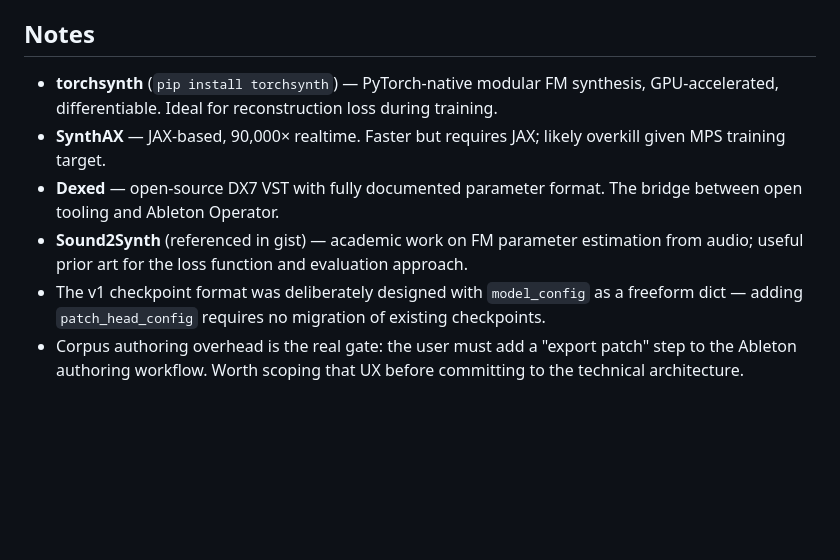
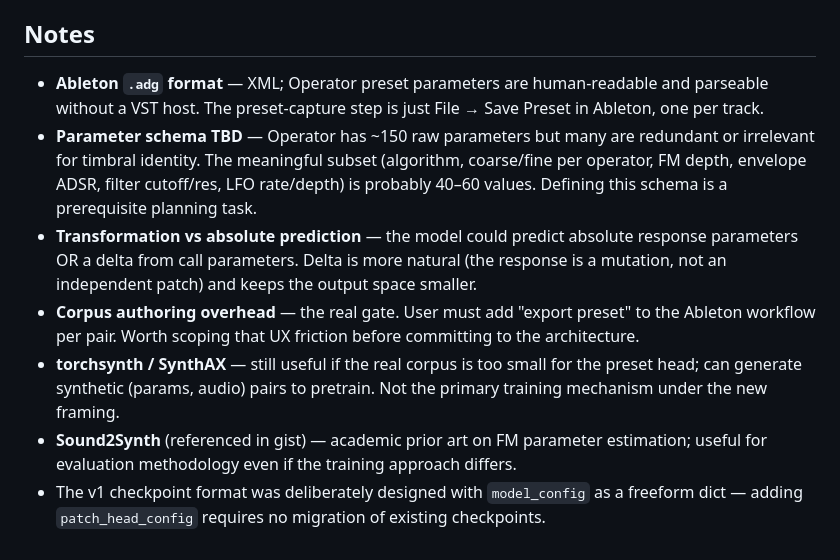
Before and after one commit to jerald-liu/Apollo, a Markdown page: .planning/seeds/SEED-001-fm-patch-generation-head.md, the part around one of its changes. GitHub-like rendering; blank space fills up the shorter version.

```diff
--- a/.planning/seeds/SEED-001-fm-patch-generation-head.md
+++ b/.planning/seeds/SEED-001-fm-patch-generation-head.md
@@ -61,9 +83,10 @@ Relevant code and decisions in the current codebase:
 
 ## Notes
 
-- **torchsynth** (`pip install torchsynth`) — PyTorch-native modular FM synthesis, GPU-accelerated, differentiable. Ideal for reconstruction loss during training.
-- **SynthAX** — JAX-based, 90,000× realtime. Faster but requires JAX; likely overkill given MPS training target.
-- **Dexed** — open-source DX7 VST with fully documented parameter format. The bridge between open tooling and Ableton Operator.
-- **Sound2Synth** (referenced in gist) — academic work on FM parameter estimation from audio; useful prior art for the loss function and evaluation approach.
+- **Ableton `.adg` format** — XML; Operator preset parameters are human-readable and parseable without a VST host. The preset-capture step is just File → Save Preset in Ableton, one per track.
+- **Parameter schema TBD** — Operator has ~150 raw parameters but many are redundant or irrelevant for timbral identity. The meaningful subset (algorithm, coarse/fine per operator, FM depth, envelope ADSR, filter cutoff/res, LFO rate/depth) is probably 40–60 values. Defining this schema is a prerequisite planning task.
+- **Transformation vs absolute prediction** — the model could predict absolute response parameters OR a delta from call parameters. Delta is more natural (the response is a mutation, not an independent patch) and keeps the output space smaller.
+- **Corpus authoring overhead** — the real gate. User must add "export preset" to the Ableton workflow per pair. Worth scoping that UX friction before committing to the architecture.
+- **torchsynth / SynthAX** — still useful if the real corpus is too small for the preset head; can generate synthetic (params, audio) pairs to pretrain. Not the primary training mechanism under the new framing.
+- **Sound2Synth** (referenced in gist) — academic prior art on FM parameter estimation; useful for evaluation methodology even if the training approach differs.
 - The v1 checkpoint format was deliberately designed with `model_config` as a freeform dict — adding `patch_head_config` requires no migration of existing checkpoints.
-- Corpus authoring overhead is the real gate: the user must add a "export patch" step to the Ableton authoring workflow. Worth scoping that UX before committing to the technical architecture.
```
Also changed, not shown: other parts of .planning/seeds/SEED-001-fm-patch-generation-head.md (+34 -12 lines), .planning/ROADMAP.md (+2 -2 lines).
